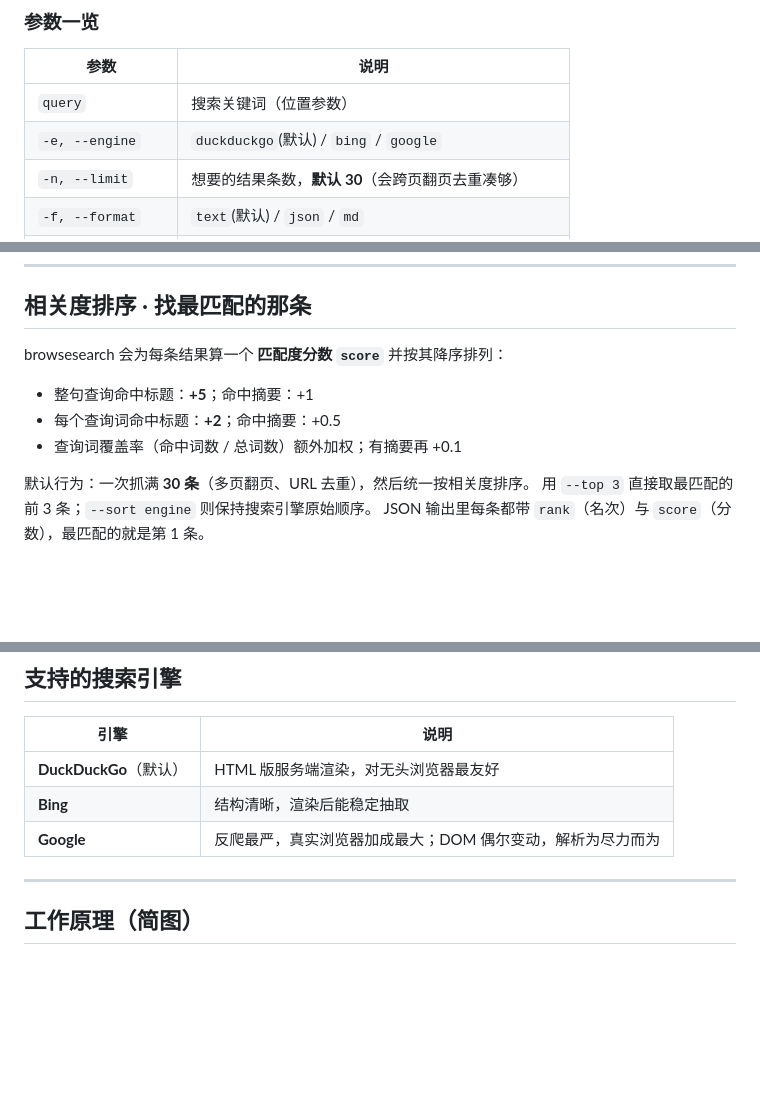
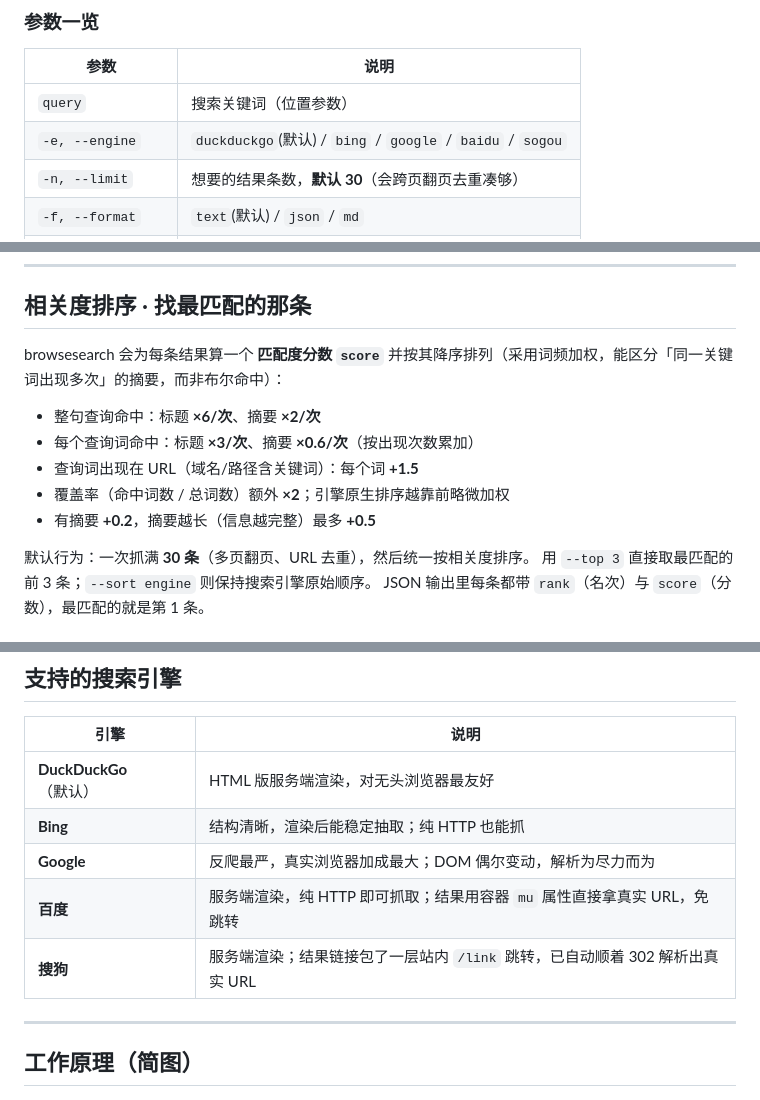
Before and after one commit to 1fzx23/browsesearch, a Markdown page: README.md, 3 parts joined by grey strips. Rendered like a GitHub page; blank space fills up the shorter version.

Commit message:
release v1.1.3: add baidu/sogou engines + update docs/demo/tests

```diff
--- a/README.md
+++ b/README.md
@@ -76,7 +76,7 @@ python browsesearch.py --list-engines
 | 参数 | 说明 |
 | --- | --- |
 | `query` | 搜索关键词（位置参数） |
-| `-e, --engine` | `duckduckgo`(默认) / `bing` / `google` |
+| `-e, --engine` | `duckduckgo`(默认) / `bing` / `google` / `baidu` / `sogou` |
 | `-n, --limit` | 想要的结果条数，**默认 30**（会跨页翻页去重凑够） |
 | `-f, --format` | `text`(默认) / `json` / `md` |
 | `--mode` | `auto`(默认) / `browser`(真实浏览器) / `http`(纯标准库) |
@@ -93,11 +93,13 @@ python browsesearch.py --list-engines
 
 ## 相关度排序 · 找最匹配的那条
 
-browsesearch 会为每条结果算一个 **匹配度分数 `score`** 并按其降序排列：
+browsesearch 会为每条结果算一个 **匹配度分数 `score`** 并按其降序排列（采用词频加权，能区分「同一关键词出现多次」的摘要，而非布尔命中）：
 
-- 整句查询命中标题：**+5**；命中摘要：+1
-- 每个查询词命中标题：**+2**；命中摘要：+0.5
-- 查询词覆盖率（命中词数 / 总词数）额外加权；有摘要再 +0.1
+- 整句查询命中：标题 **×6/次**、摘要 **×2/次**
+- 每个查询词命中：标题 **×3/次**、摘要 **×0.6/次**（按出现次数累加）
+- 查询词出现在 URL（域名/路径含关键词）：每个词 **+1.5**
+- 覆盖率（命中词数 / 总词数）额外 **×2**；引擎原生排序越靠前略微加权
+- 有摘要 **+0.2**，摘要越长（信息越完整）最多 **+0.5**
 
 默认行为：一次抓满 **30 条**（多页翻页、URL 去重），然后统一按相关度排序。
 用 `--top 3` 直接取最匹配的前 3 条；`--sort engine` 则保持搜索引擎原始顺序。
@@ -178,8 +180,10 @@ top3 = search("python 异步编程", limit=30, top=3)
 | 引擎 | 说明 |
 | --- | --- |
 | **DuckDuckGo**（默认） | HTML 版服务端渲染，对无头浏览器最友好 |
-| **Bing** | 结构清晰，渲染后能稳定抽取 |
+| **Bing** | 结构清晰，渲染后能稳定抽取；纯 HTTP 也能抓 |
 | **Google** | 反爬最严，真实浏览器加成最大；DOM 偶尔变动，解析为尽力而为 |
+| **百度** | 服务端渲染，纯 HTTP 即可抓取；结果用容器 `mu` 属性直接拿真实 URL，免跳转 |
+| **搜狗** | 服务端渲染；结果链接包了一层站内 `/link` 跳转，已自动顺着 302 解析出真实 URL |
 
 ---
 
```
Also changed, not shown: other parts of README.md (+1 -0 lines).
